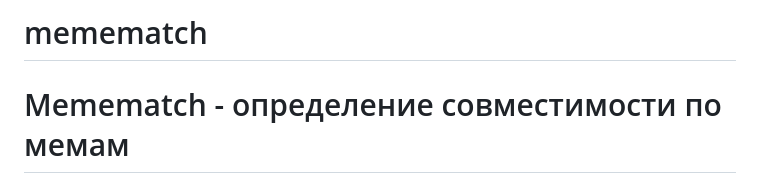
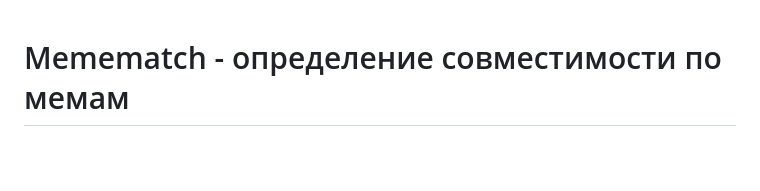
Before and after one commit to kerucko/meme, a Markdown page: README.md, the part around the change printed below. GitHub-like rendering; blank space fills up the shorter version.

```diff
--- a/README.md
+++ b/README.md
@@ -1,5 +1,3 @@
-# memematch
-
 # Memematch - определение совместимости по мемам
 ## О проекте
 Проект создавался для определения совместимости по мемным предпочтениям.
```
Also changed, not shown: other parts of README.md (+2 -1 lines).
